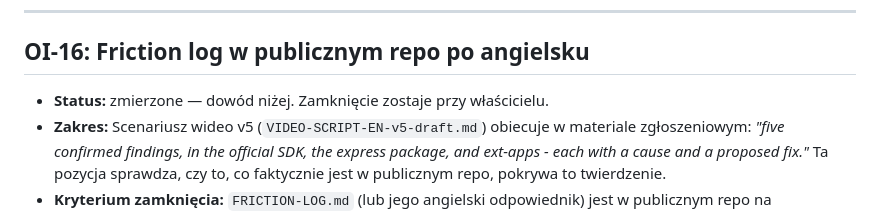
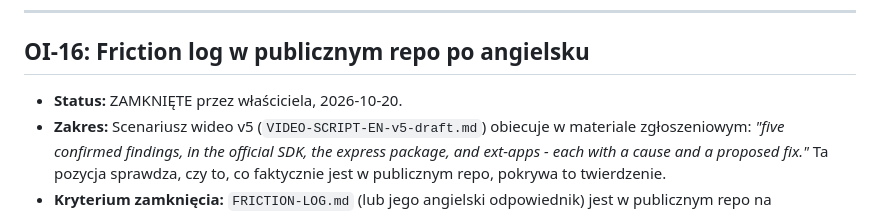
Before and after one commit to AnubisCrypto666/last-shift-mcp, a Markdown page: OPEN-ITEMS.md, the part around one of its changes. GitHub-like rendering.

```diff
--- a/OPEN-ITEMS.md
+++ b/OPEN-ITEMS.md
@@ -968,8 +980,7 @@ statusu na "zmierzone" z dowodem, i czeka na Twoje zamknięcie.
 
 ## OI-16: Friction log w publicznym repo po angielsku
 
-- **Status:** zmierzone — dowód niżej. Zamknięcie zostaje przy
-  właścicielu.
+- **Status:** ZAMKNIĘTE przez właściciela, 2026-10-20.
 - **Zakres:** Scenariusz wideo v5 (`VIDEO-SCRIPT-EN-v5-draft.md`)
   obiecuje w materiale zgłoszeniowym: *"five confirmed findings, in
   the official SDK, the express package, and ext-apps - each with a
```
Also changed, not shown: other parts of OPEN-ITEMS.md (+27 -4 lines), README.md (+11 -7 lines), raport-sesji/2026-10-20-podsumowanie-sesji.md (added, +190 -0 lines).
